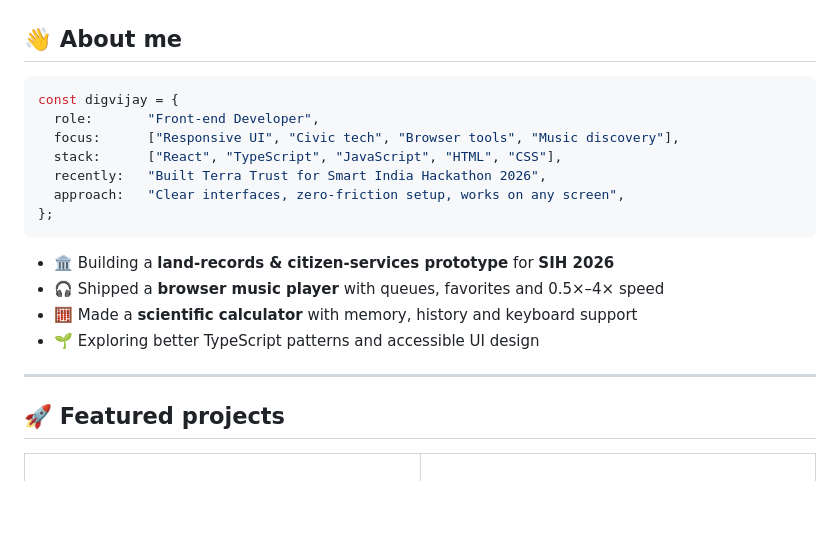
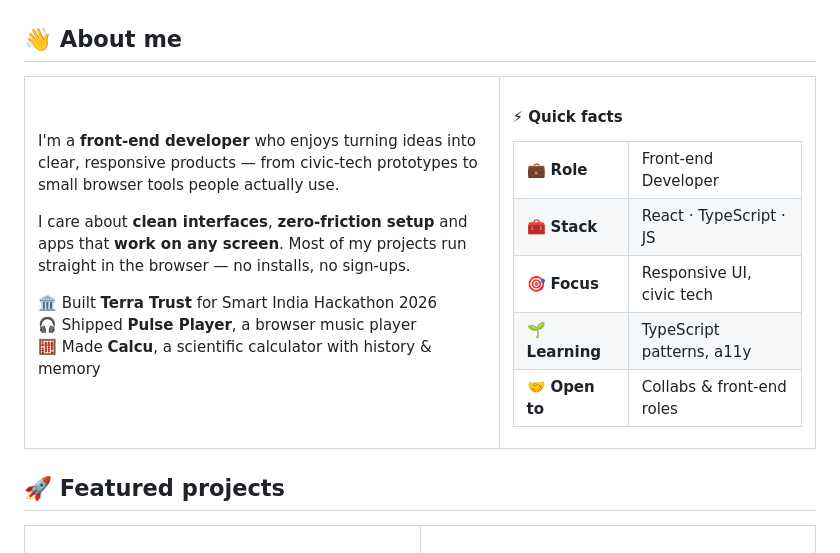
Before and after one commit to digvijay165/digvijay165, a Markdown page: README.md, the part around the change. Drawn GitHub-style; blank space fills up the shorter version.

Commit message:
Revise 'About me' section in README
Updated the 'About me' section with a detailed description of projects and skills.

````diff
--- a/README.md
+++ b/README.md
@@ -19,22 +19,36 @@
 
 ## 👋 About me
 
-```js
-const digvijay = {
-  role:       "Front-end Developer",
-  focus:      ["Responsive UI", "Civic tech", "Browser tools", "Music discovery"],
-  stack:      ["React", "TypeScript", "JavaScript", "HTML", "CSS"],
-  recently:   "Built Terra Trust for Smart India Hackathon 2026",
-  approach:   "Clear interfaces, zero-friction setup, works on any screen",
-};
-```
-
-- 🏛️ Building a **land-records & citizen-services prototype** for **SIH 2026**
-- 🎧 Shipped a **browser music player** with queues, favorites and 0.5×–4× speed
-- 🧮 Made a **scientific calculator** with memory, history and keyboard support
-- 🌱 Exploring better TypeScript patterns and accessible UI design
-
----
+<table>
+  <tr>
+    <td width="60%" valign="top">
+      <p>
+        I'm a <b>front-end developer</b> who enjoys turning ideas into clear, responsive products —
+        from civic-tech prototypes to small browser tools people actually use.
+      </p>
+      <p>
+        I care about <b>clean interfaces</b>, <b>zero-friction setup</b> and apps that
+        <b>work on any screen</b>. Most of my projects run straight in the browser —
+        no installs, no sign-ups.
+      </p>
+      <p>
+        🏛️ Built <b>Terra Trust</b> for Smart India Hackathon 2026<br/>
+        🎧 Shipped <b>Pulse Player</b>, a browser music player<br/>
+        🧮 Made <b>Calcu</b>, a scientific calculator with history & memory
+      </p>
+    </td>
+    <td width="40%" valign="top">
+      <h4>⚡ Quick facts</h4>
+      <table>
+        <tr><td>💼 <b>Role</b></td><td>Front-end Developer</td></tr>
+        <tr><td>🧰 <b>Stack</b></td><td>React · TypeScript · JS</td></tr>
+        <tr><td>🎯 <b>Focus</b></td><td>Responsive UI, civic tech</td></tr>
+        <tr><td>🌱 <b>Learning</b></td><td>TypeScript patterns, a11y</td></tr>
+        <tr><td>🤝 <b>Open to</b></td><td>Collabs & front-end roles</td></tr>
+      </table>
+    </td>
+  </tr>
+</table>
 
 ## 🚀 Featured projects
 
````
